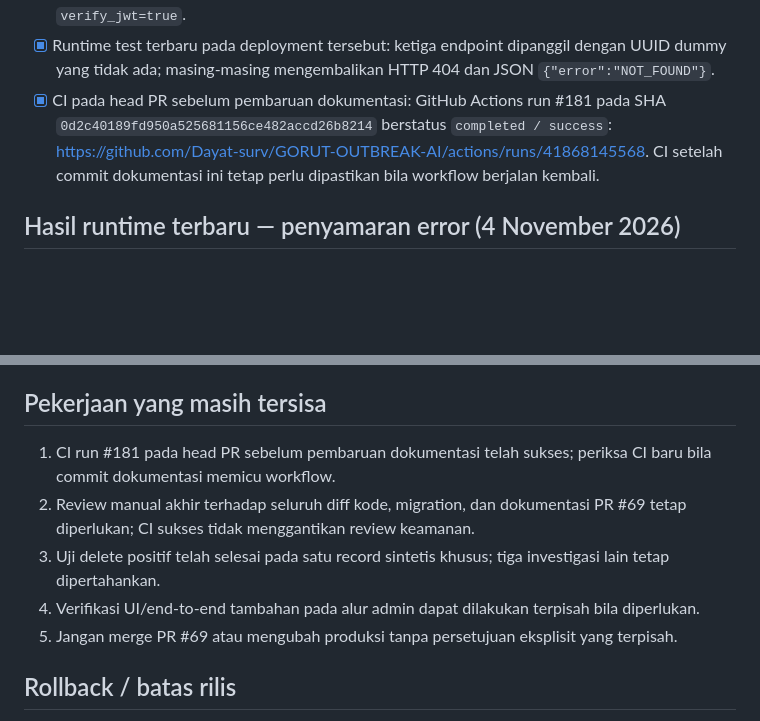
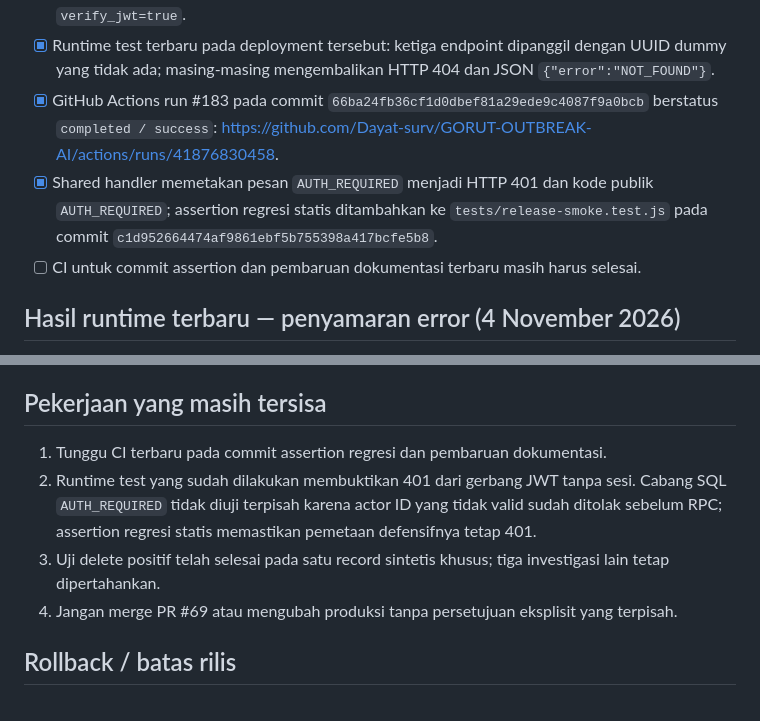
Before and after one commit to Dayat-surv/GORUT-OUTBREAK-AI, a Markdown page: security/reviews/20261104-edge-function-runtime-staging-test-runbook.md, 2 parts joined by grey strips. Rendered like a GitHub page; blank space fills up the shorter version.

Commit message:
docs(staging): update runbook for 401 mapping and CI

```diff
--- a/security/reviews/20261104-edge-function-runtime-staging-test-runbook.md
+++ b/security/reviews/20261104-edge-function-runtime-staging-test-runbook.md
@@ -28,7 +28,9 @@
 - [x] PR #69 masih Open, Draft, dan belum merged.
 - [x] Shared handler yang menyamarkan error database telah dideploy ulang ke STAGING: `activate-registration` v5, `reject-registration` v4, `delete-investigation` v4; semuanya `verify_jwt=true`.
 - [x] Runtime test terbaru pada deployment tersebut: ketiga endpoint dipanggil dengan UUID dummy yang tidak ada; masing-masing mengembalikan HTTP 404 dan JSON `{"error":"NOT_FOUND"}`.
-- [x] CI pada head PR sebelum pembaruan dokumentasi: GitHub Actions run #181 pada SHA `0d2c40189fd950a525681156ce482accd26b8214` berstatus `completed / success`: https://github.com/Dayat-surv/GORUT-OUTBREAK-AI/actions/runs/41868145568. CI setelah commit dokumentasi ini tetap perlu dipastikan bila workflow berjalan kembali.
+- [x] GitHub Actions run #183 pada commit `66ba24fb36cf1d0dbef81a29ede9c4087f9a0bcb` berstatus `completed / success`: https://github.com/Dayat-surv/GORUT-OUTBREAK-AI/actions/runs/41876830458.
+- [x] Shared handler memetakan pesan `AUTH_REQUIRED` menjadi HTTP 401 dan kode publik `AUTH_REQUIRED`; assertion regresi statis ditambahkan ke `tests/release-smoke.test.js` pada commit `c1d952664474af9861ebf5b755398a417bcfe5b8`.
+- [ ] CI untuk commit assertion dan pembaruan dokumentasi terbaru masih harus selesai.
 
 ## Hasil runtime terbaru — penyamaran error (4 November 2026)
 
@@ -112,11 +114,10 @@ Snapshot akhir STAGING yang diverifikasi:
 
 ## Pekerjaan yang masih tersisa
 
-1. CI run #181 pada head PR sebelum pembaruan dokumentasi telah sukses; periksa CI baru bila commit dokumentasi memicu workflow.
-2. Review manual akhir terhadap seluruh diff kode, migration, dan dokumentasi PR #69 tetap diperlukan; CI sukses tidak menggantikan review keamanan.
+1. Tunggu CI terbaru pada commit assertion regresi dan pembaruan dokumentasi.
+2. Runtime test yang sudah dilakukan membuktikan 401 dari gerbang JWT tanpa sesi. Cabang SQL `AUTH_REQUIRED` tidak diuji terpisah karena actor ID yang tidak valid sudah ditolak sebelum RPC; assertion regresi statis memastikan pemetaan defensifnya tetap 401.
 3. Uji delete positif telah selesai pada satu record sintetis khusus; tiga investigasi lain tetap dipertahankan.
-4. Verifikasi UI/end-to-end tambahan pada alur admin dapat dilakukan terpisah bila diperlukan.
-5. Jangan merge PR #69 atau mengubah produksi tanpa persetujuan eksplisit yang terpisah.
+4. Jangan merge PR #69 atau mengubah produksi tanpa persetujuan eksplisit yang terpisah.
 
 ## Rollback / batas rilis
 
```
